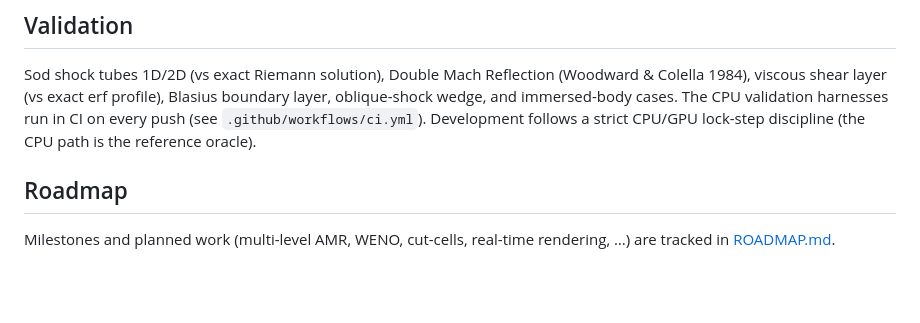
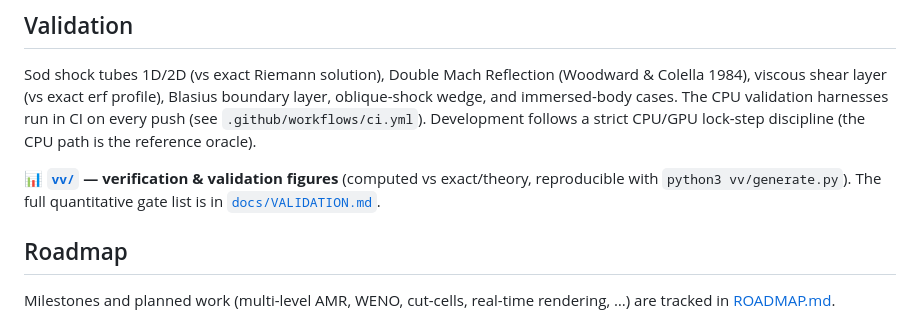
Before and after one commit to fhermet/machmallow, a Markdown page: README.md, the part around the change. Drawn GitHub-style; blank space fills up the shorter version.

```diff
--- a/README.md
+++ b/README.md
@@ -114,6 +114,10 @@ validation harnesses run in CI on every push (see `.github/workflows/ci.yml`).
 Development follows a strict CPU/GPU lock-step discipline (the CPU path is the
 reference oracle).
 
+📊 **[`vv/`](vv/README.md) — verification & validation figures** (computed vs
+exact/theory, reproducible with `python3 vv/generate.py`). The full
+quantitative gate list is in [`docs/VALIDATION.md`](docs/VALIDATION.md).
+
 ## Roadmap
 
 Milestones and planned work (multi-level AMR, WENO, cut-cells, real-time
```
Also changed, not shown: ROADMAP.md (+4 -0 lines), docs/VALIDATION.md (+4 -0 lines), vv/README.md (added, +81 -0 lines), vv/figures/blasius.png (added), vv/figures/order_of_accuracy.png (added), vv/figures/sod.png (added), 10 other files.
